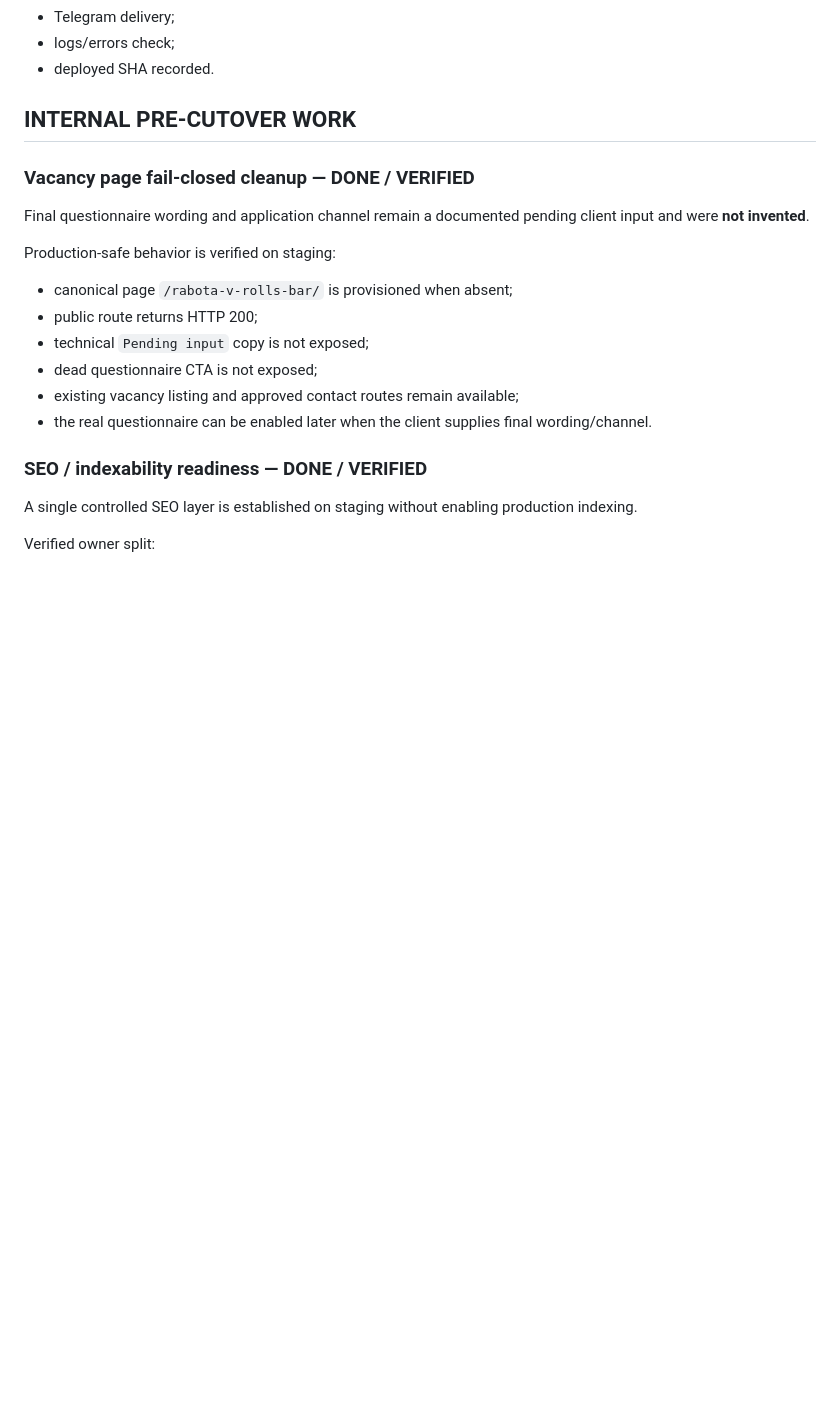
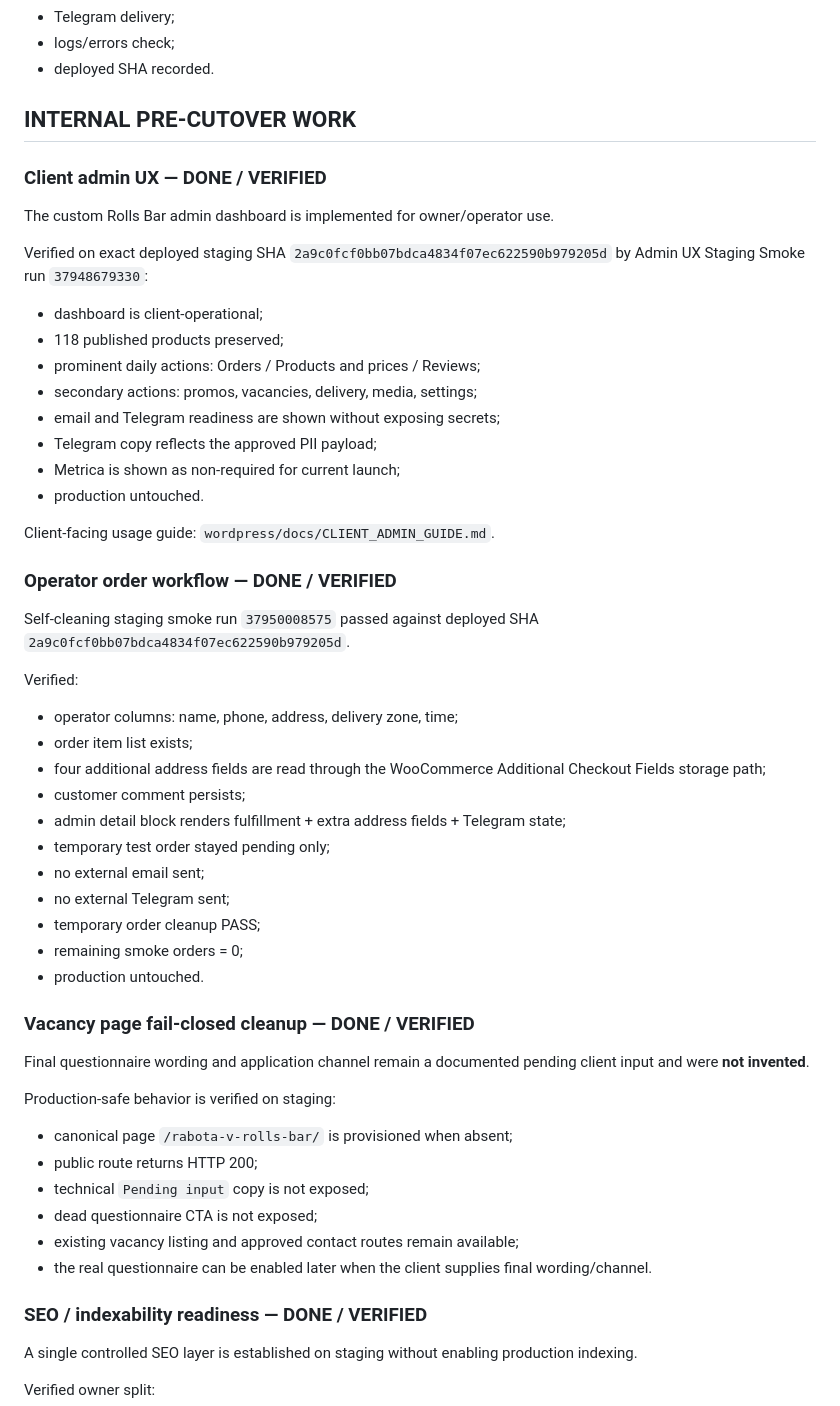
Before and after one commit to tilaninishi12754-code/rollsbar, a Markdown page: wordpress/docs/GO_LIVE_MATRIX.md, the part around one of its changes. Drawn GitHub-style; blank space fills up the shorter version.

Commit message:
docs: mark admin and Telegram implementation internally complete

```diff
--- a/wordpress/docs/GO_LIVE_MATRIX.md
+++ b/wordpress/docs/GO_LIVE_MATRIX.md
@@ -100,6 +102,37 @@ Immediately after cutover:
 - deployed SHA recorded.
 
 ## INTERNAL PRE-CUTOVER WORK
+
+### Client admin UX — DONE / VERIFIED
+The custom Rolls Bar admin dashboard is implemented for owner/operator use.
+
+Verified on exact deployed staging SHA `2a9c0fcf0bb07bdca4834f07ec622590b979205d` by Admin UX Staging Smoke run `37948679330`:
+- dashboard is client-operational;
+- 118 published products preserved;
+- prominent daily actions: Orders / Products and prices / Reviews;
+- secondary actions: promos, vacancies, delivery, media, settings;
+- email and Telegram readiness are shown without exposing secrets;
+- Telegram copy reflects the approved PII payload;
+- Metrica is shown as non-required for current launch;
+- production untouched.
+
+Client-facing usage guide: `wordpress/docs/CLIENT_ADMIN_GUIDE.md`.
+
+### Operator order workflow — DONE / VERIFIED
+Self-cleaning staging smoke run `37950008575` passed against deployed SHA `2a9c0fcf0bb07bdca4834f07ec622590b979205d`.
+
+Verified:
+- operator columns: name, phone, address, delivery zone, time;
+- order item list exists;
+- four additional address fields are read through the WooCommerce Additional Checkout Fields storage path;
+- customer comment persists;
+- admin detail block renders fulfillment + extra address fields + Telegram state;
+- temporary test order stayed pending only;
+- no external email sent;
+- no external Telegram sent;
+- temporary order cleanup PASS;
+- remaining smoke orders = 0;
+- production untouched.
 
 ### Vacancy page fail-closed cleanup — DONE / VERIFIED
 Final questionnaire wording and application channel remain a documented pending client input and were **not invented**.
```
Also changed, not shown: other parts of wordpress/docs/GO_LIVE_MATRIX.md (+17 -13 lines).
